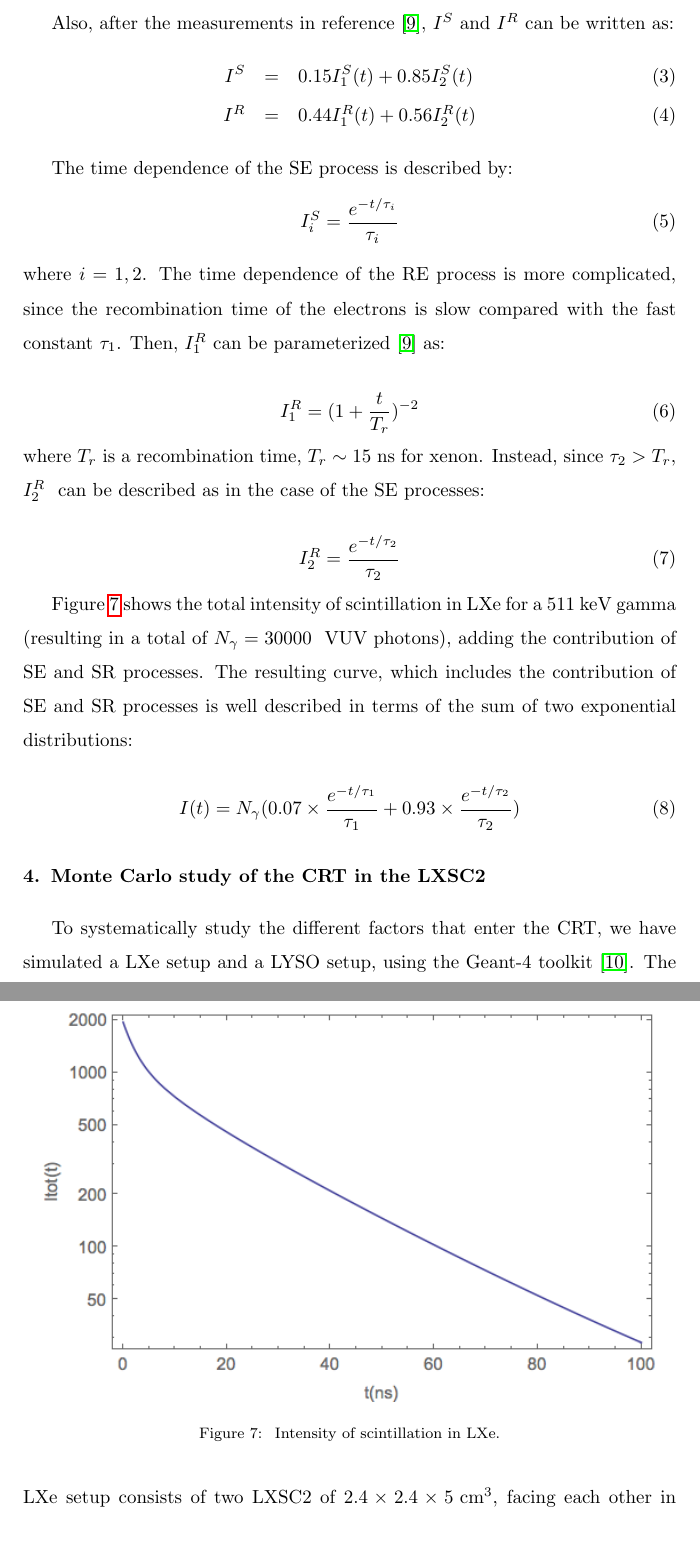
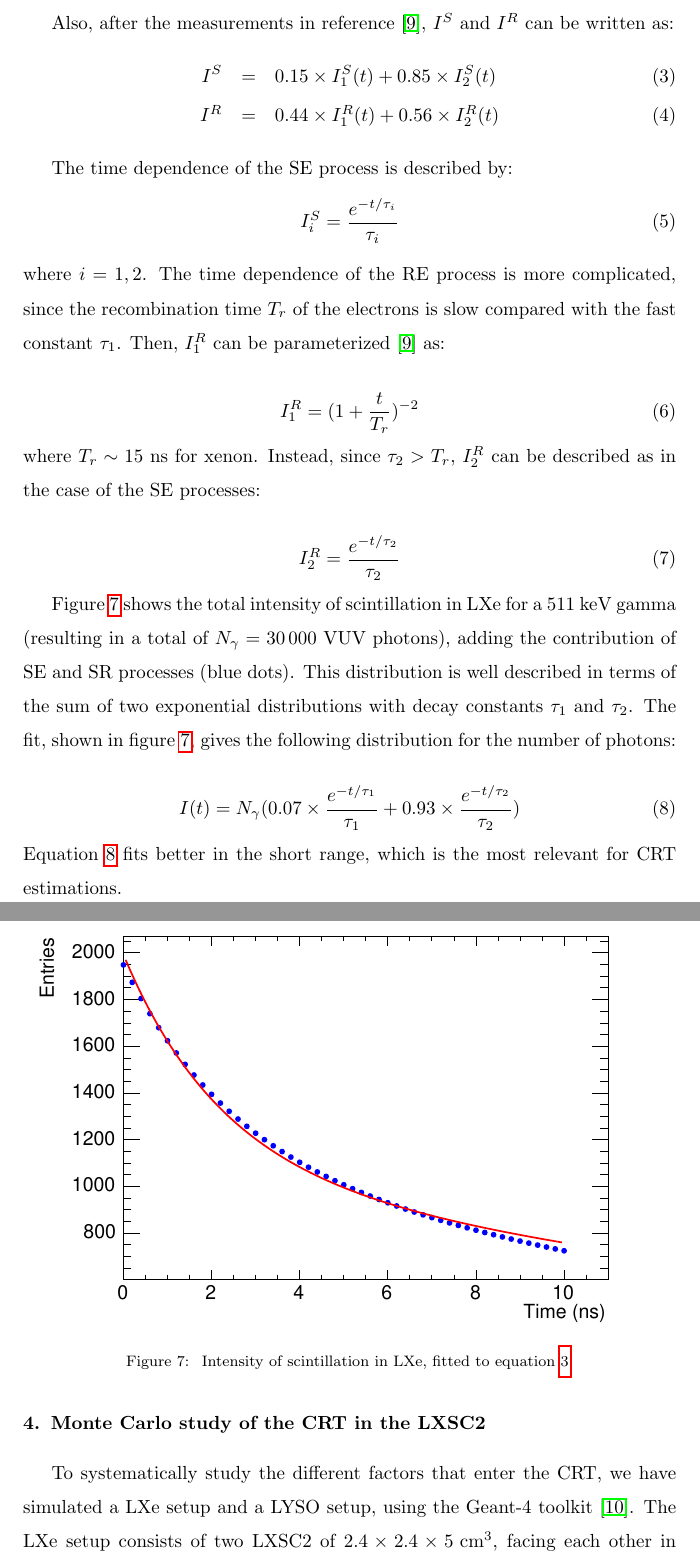
Before and after one commit to jjgomezcadenas/Papers2016, a LaTeX paper (TOFPetalo/PetaloTOF.tex): two parts of pages 10 and 11 of 28, joined at a grey line, cut so that both start at the same text. Compiled offline with pdfLaTeX.

Commit message:
Two figures added

```diff
--- a/TOFPetalo/PetaloTOF.tex
+++ b/TOFPetalo/PetaloTOF.tex
@@ -245,14 +245,14 @@ The time dependence of the SE process is described by:
 I^S_i = \frac{e^{-t/\tau_i}}{\tau_i}
 \end{equation}
 %
-where $i=1,2$. The time dependence of the RE process is more complicated, since the recombination time
+where $i=1,2$. The time dependence of the RE process is more complicated, since the recombination time $T_r$
 of the electrons is slow compared with the fast constant $\tau_1$. Then, $I^R_1$~can be parameterized \cite{Kubota79} as:
 
 \begin{equation}
 I^R_1 =(1 + \frac{t}{T_r})^{-2}
 \end{equation}
 %
-where $T_r$~is a recombination time, $T_r \sim 15$~ns for xenon. Instead, since $\tau_2 > T_r$, $I^R_2$~ can be described as in the case of the SE processes:
+where $T_r \sim 15$ ns for xenon. Instead, since $\tau_2 > T_r$, $I^R_2$ can be described as in the case of the SE processes:
 
 \begin{equation}
 I^R_2 =\frac{e^{-t/\tau_2}}{\tau_2}
@@ -260,17 +260,19 @@ I^R_2 =\frac{e^{-t/\tau_2}}{\tau_2}
 
 \begin{figure}[!bhtp]
 	\centering
-	\includegraphics[scale=0.6]{../img/LXeScintillation2.png}
+	\includegraphics[scale=0.6]{../img/Fit10ns_ROOT.pdf}
 %	\includegraphics[width=.5\textwidth]{../img/TOFPET.jpg}
-	\caption{\label{fig.scint} Intensity of scintillation in LXe. }
+	\caption{\label{fig.scint} Intensity of scintillation in LXe, fitted to equation \ref{eq.tot}. }
 \end{figure}
 
-Figure \ref{fig.scint} shows the total intensity of scintillation in LXe for a 511 keV gamma (resulting in a total of $N_\gamma =30000$~ VUV photons), adding the contribution of SE and SR processes. The resulting curve, which includes the contribution of SE and SR processes is well described in terms of the sum of two exponential distributions:
+Figure \ref{fig.scint} shows the total intensity of scintillation in LXe for a 511 keV gamma (resulting in a total of $N_\gamma =30\,000$ VUV photons), adding the contribution of SE and SR processes (blue dots). This distribution is well described in terms of the sum of two exponential distributions with decay constants $\tau_1$ and $\tau_2$. The fit, shown in figure \ref{fig.scint}, gives the following distribution for the number of photons:
 
 \begin{equation}
 I(t) = N_\gamma (0.07 \times \frac{e^{-t/\tau_1}}{\tau_1} + 0.93 \times \frac{e^{-t/\tau_2}}{\tau_2})
 \label{eq.scint}
 \end{equation}
+%
+Equation \ref{eq.scint} fits better in the short range, which is the most relevant for CRT estimations.
 
 %Using equation \ref{eq.scint} it is possible to estimate the potential of LXe for TOF measurements, in particular compared with LYSO. The intrinsic CRT of a scintillator is proportional to the figure of merit
 %$\psi = N_{pe}/\tau$, where $\tau$~is the lifetime of the scintillator and $N_{pe}$~is the number of photoelectrons, which in turn can be written as $N_{pe} = N_\gamma \times $PDE. Here $N_\gamma$ is the total number of photons emitted by the scintillator and PDE the overall particle detection efficiency of the sensor reading the scintillation light.
```
Also changed, not shown: img/Fit10ns_ROOT.pdf (added), img/TPBdecays.pdf (added), TOFPetalo/PetaloTOF.tex (16 more changed lines).
